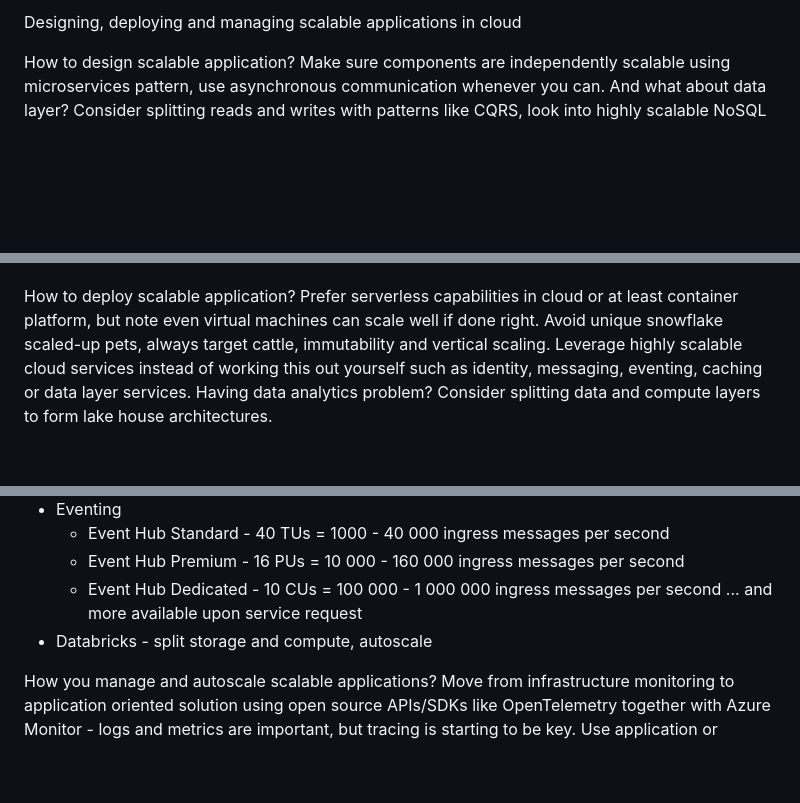
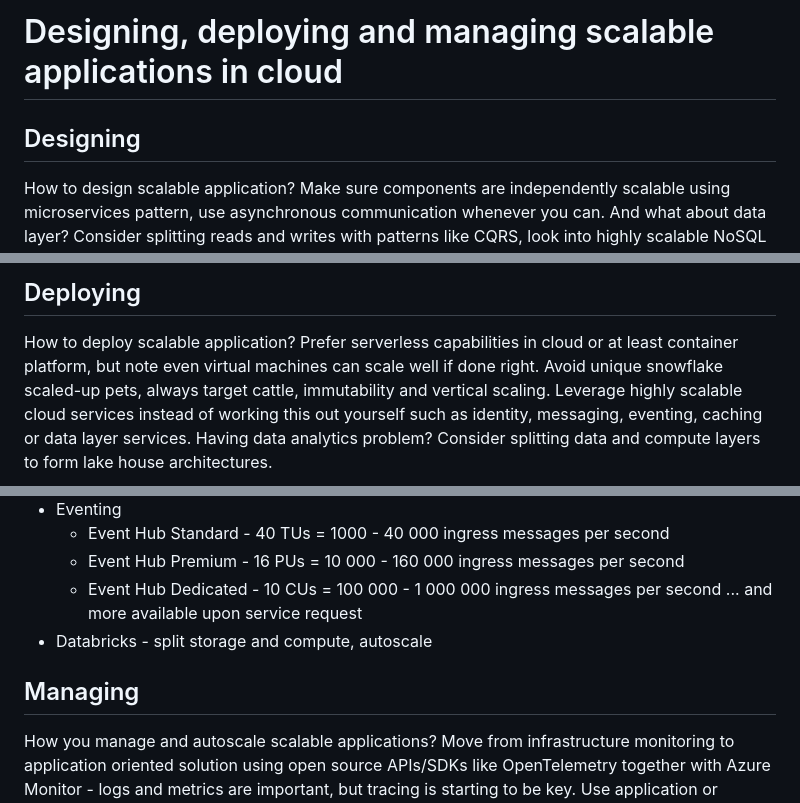
Before and after one commit to tkubica12/azure-workshops, a Markdown page: docs/scalability_talk.md, 3 parts joined by grey strips. Drawn GitHub-style; blank space fills up the shorter version.

Commit message:
scalibility talk docs

```diff
--- a/docs/scalability_talk.md
+++ b/docs/scalability_talk.md
@@ -1,5 +1,6 @@
-Designing, deploying and managing scalable applications in cloud
+# Designing, deploying and managing scalable applications in cloud
 
+## Designing
 How to design scalable application? Make sure components are independently scalable using microservices pattern, use asynchronous communication whenever you can. And what about data layer? Consider splitting reads and writes with patterns like CQRS, look into highly scalable NoSQL or object stores and you may even replace database-enforced ACID with saga pattern, event sourcing and compensating transactions.
 
 - [Microservices](https://learn.microsoft.com/en-us/azure/architecture/guide/architecture-styles/microservices)
@@ -14,5 +15,5 @@ How to design scalable application? Make sure components are independently scala
 
-
+## Deploying
 How to deploy scalable application? Prefer serverless capabilities in cloud or at least container platform, but note even virtual machines can scale well if done right. Avoid unique snowflake scaled-up pets, always target cattle, immutability and vertical scaling. Leverage highly scalable cloud services instead of working this out yourself such as identity, messaging, eventing, caching or data layer services. Having data analytics problem? Consider splitting data and compute layers to form lake house architectures.
 
 Demos:
@@ -30,6 +31,7 @@ Demos:
   - Event Hub Dedicated - 10 CUs = 100 000 - 1 000 000 ingress messages per second ... and more available upon service request
 - Databricks - split storage and compute, autoscale
 
+## Managing
 How you manage and autoscale scalable applications? Move from infrastructure monitoring to application oriented solution using open source APIs/SDKs like OpenTelemetry together with Azure Monitor - logs and metrics are important, but tracing is starting to be key. Use application or business oriented metrics to drive scaling decisions eg. using KEDA in Kubernetes. Make sure everything is managed as a code, stored in Git, deployed using CI/CD pipelines and GitOps. Setup proper FinOps strategy.
 
 Demos:
```
Also changed, not shown: other parts of docs/scalability_talk.md (+4 -4 lines).
